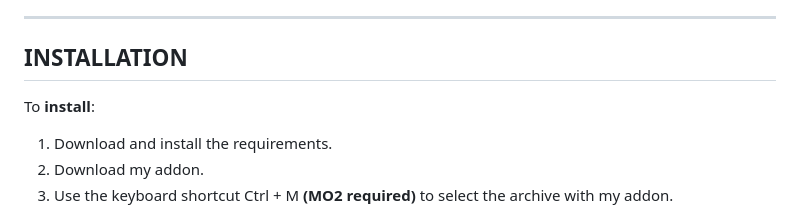
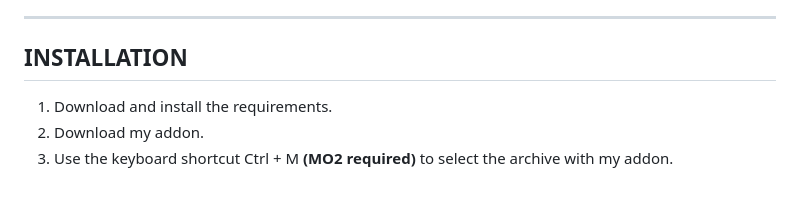
Before and after one commit to explorerbeer/Not-Enough-NPCs, a Markdown page: README.md, the part around the change. Rendered like a GitHub page; blank space fills up the shorter version.

Commit message:
README.md small changes

```diff
--- a/README.md
+++ b/README.md
@@ -25,7 +25,6 @@ Optional addons to make your gameplay coupled with my mod:
 
 ## INSTALLATION
 
-To **install**:
 1. Download and install the requirements.
 2. Download my addon.
 3. Use the keyboard shortcut Ctrl + M **(MO2 required)** to select the archive with my addon.
```
